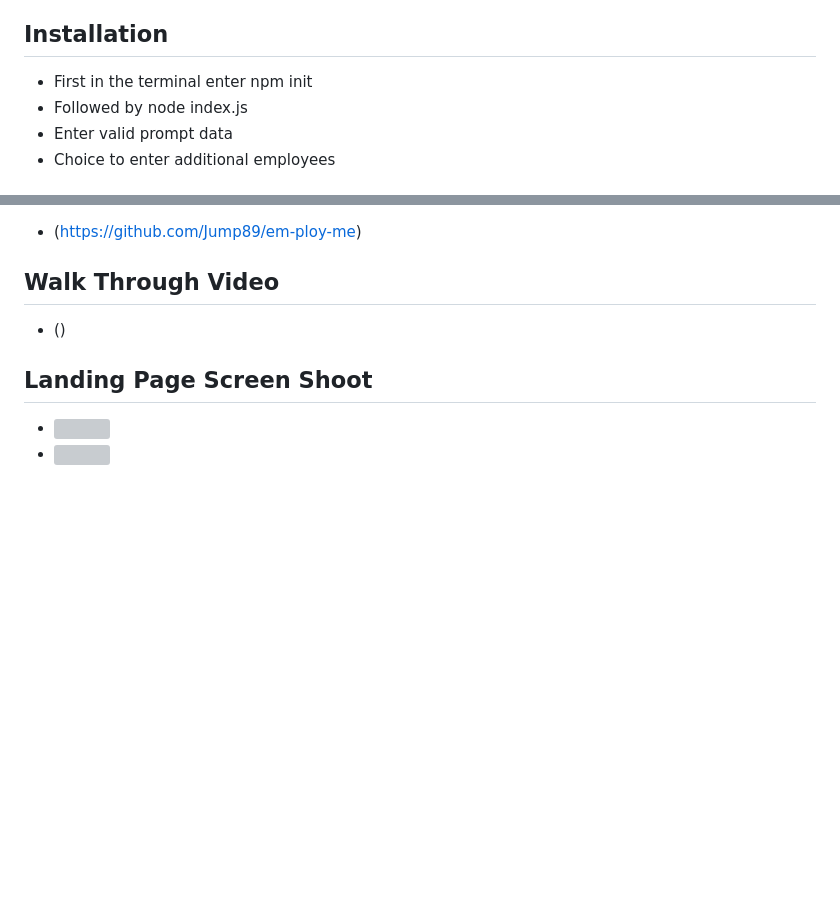
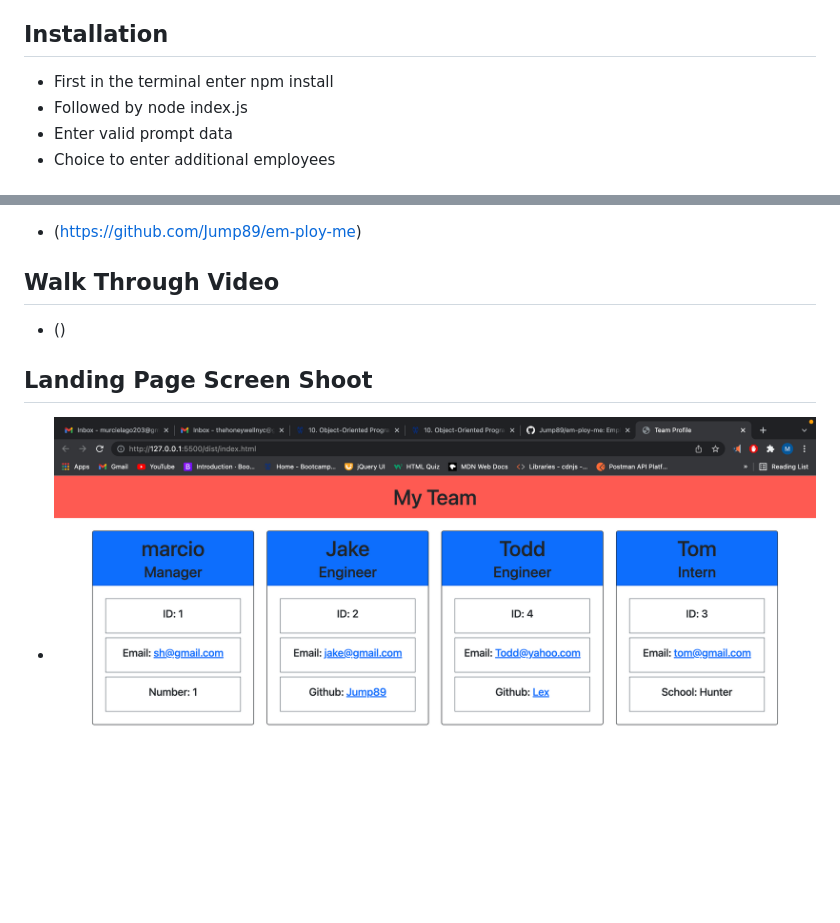
Before and after one commit to Jump89/em-ploy-me, a Markdown page: README.md, 2 parts joined by grey strips. GitHub-like rendering; pictures changed too: src/image/Landing.png (added); blank space fills up the shorter version; grey boxes are pictures that could not be loaded.

Commit message:
added landing page img in readme.md

```diff
--- a/README.md
+++ b/README.md
@@ -22,7 +22,7 @@ SO THAT I have quick access to their emails and GitHub profiles
 
 ## Installation
 
-* First in the terminal enter npm init
+* First in the terminal enter npm install
 * Followed by node index.js
 * Enter valid prompt data
 * Choice to enter additional employees
@@ -68,5 +68,4 @@ SO THAT I have quick access to their emails and GitHub profiles
 
 ## Landing Page Screen Shoot
 
-* ![]()
-* ![]()
+* ![](./src/image/Landing.png)
```
